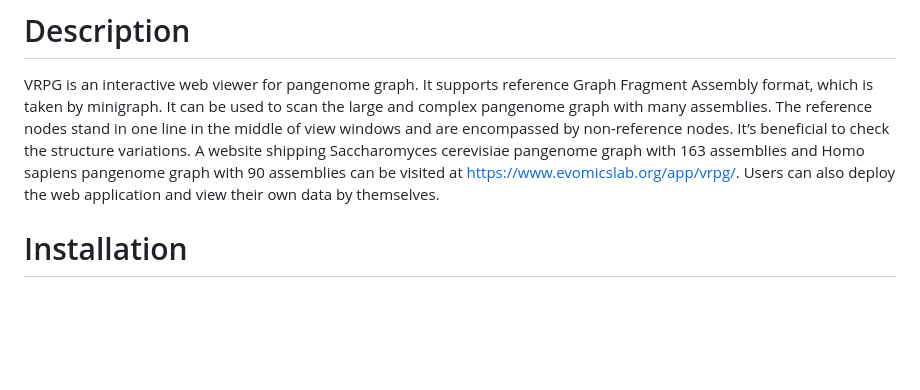
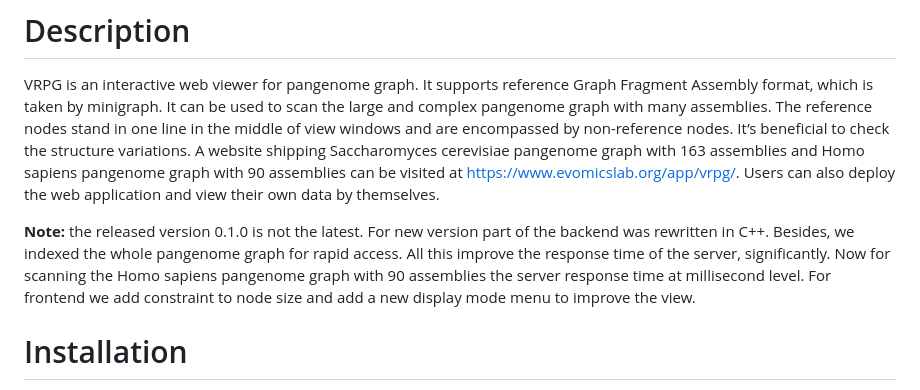
Before and after one commit to codeatcg/VRPG, a Markdown page: README.md, the part around the change. Rendered like a GitHub page; blank space fills up the shorter version.

```diff
--- a/README.md
+++ b/README.md
@@ -4,6 +4,8 @@ an interactive web viewer for reference pangenome graphs
 
 # Description
 VRPG is an interactive web viewer for pangenome graph. It supports reference Graph Fragment Assembly format, which is taken by minigraph. It can be used to scan the large and complex pangenome graph with many assemblies. The reference nodes stand in one line in the middle of view windows and are encompassed by non-reference nodes. It’s beneficial to check the structure variations. A website shipping Saccharomyces cerevisiae pangenome graph with 163 assemblies and Homo sapiens pangenome graph with 90 assemblies can be visited at https://www.evomicslab.org/app/vrpg/. Users can also deploy the web application and view their own data by themselves.
+
+**Note:** the released version 0.1.0 is not the latest. For new version part of the backend was rewritten in C++. Besides, we indexed the whole pangenome graph for rapid access. All this improve the response time of the server, significantly. Now for scanning the Homo sapiens pangenome graph with 90 assemblies the server response time at millisecond level. For frontend we add constraint to node size and add a new display mode menu to improve the view.
 
 # Installation
 Python3 (>=3.6) and pip environment are required.
```
